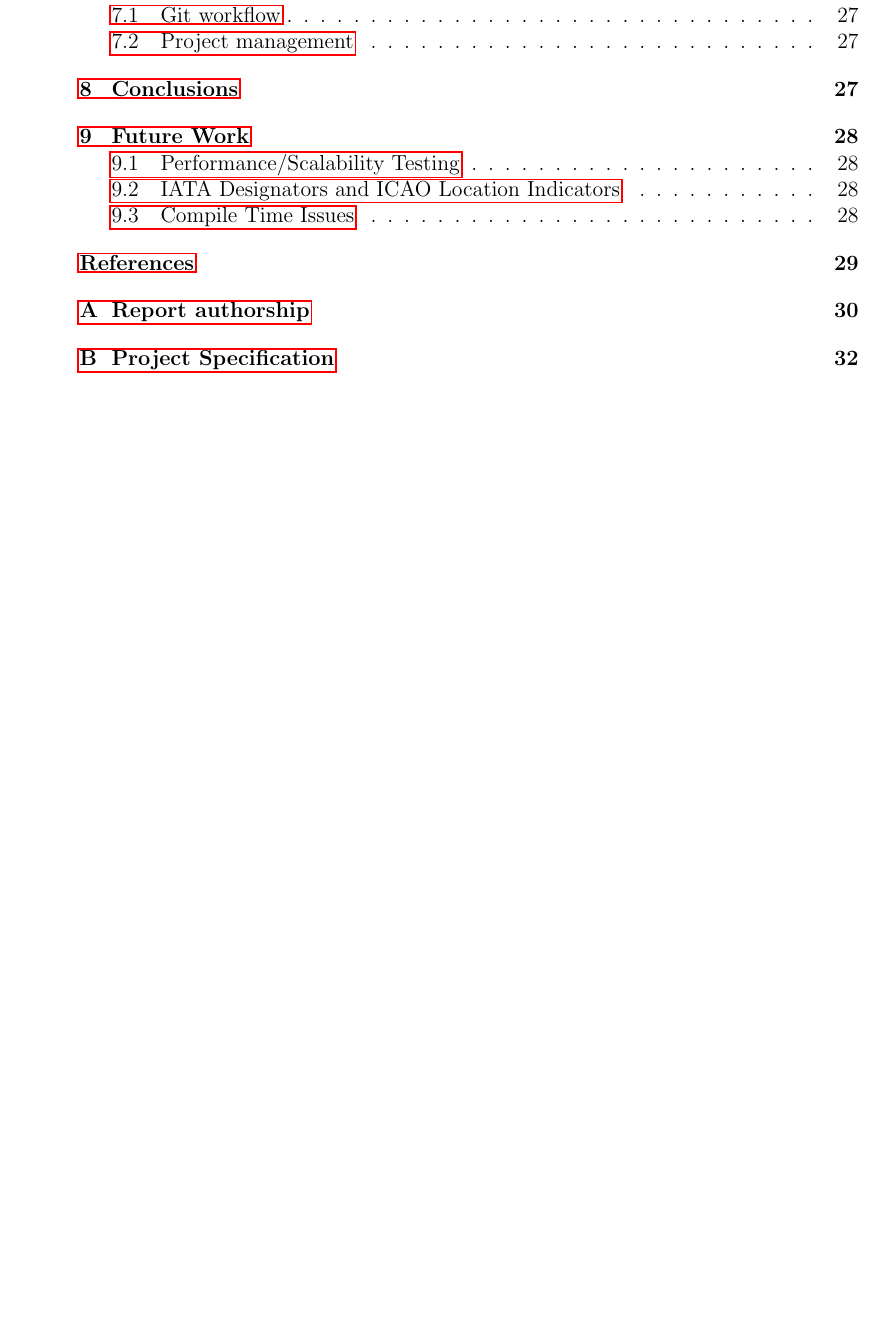
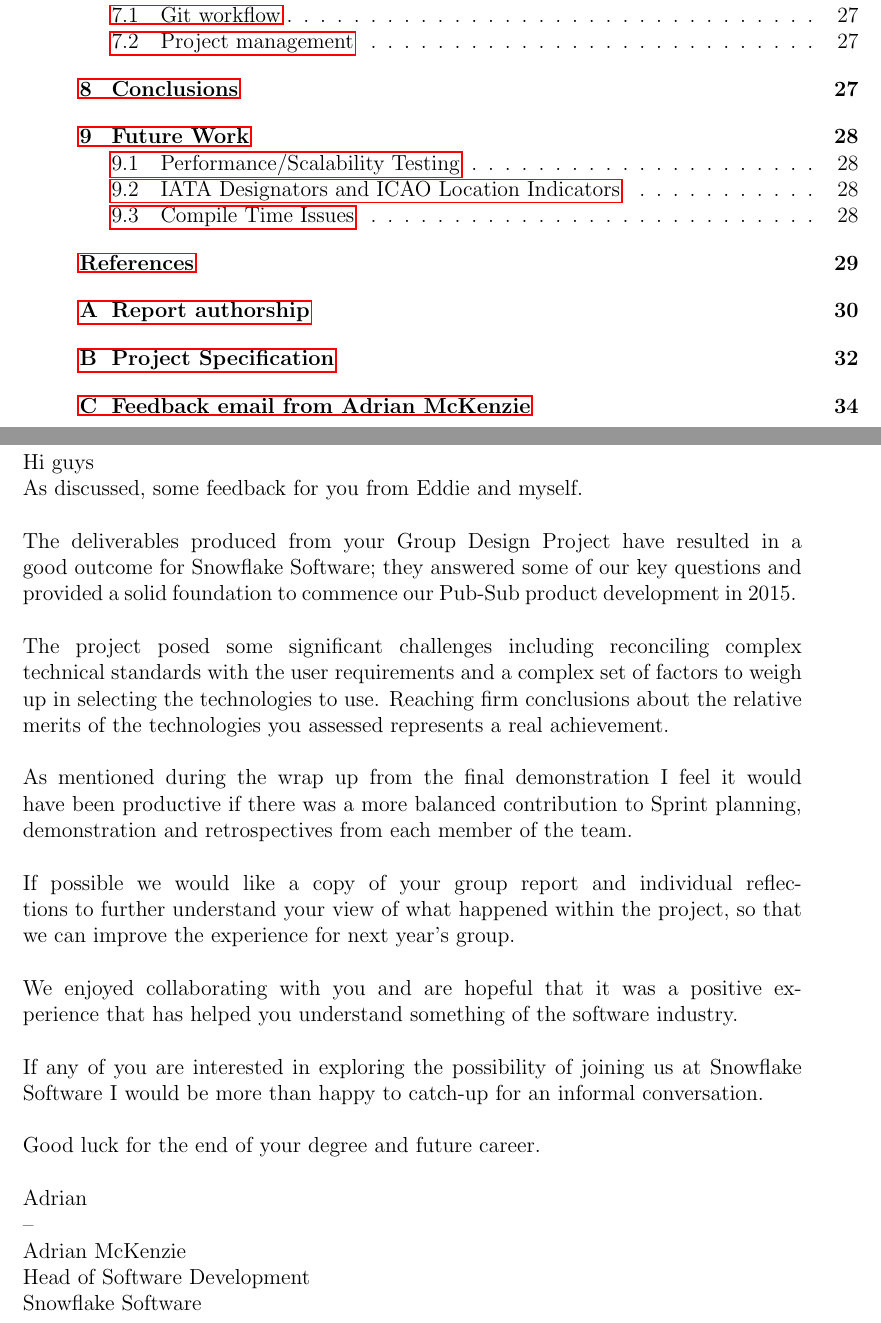
Before and after one commit to GDP10/Report, a LaTeX paper (report.tex): part of page 5 of 33 before the commit and two parts of pages 5 and 34 of 34 after it, the two joined at a grey line, cut so that both start at the same text, the shorter picture padded with empty space. Compiled offline with pdfLaTeX.

Commit message:
Add and format feedback email

```diff
--- a/report.tex
+++ b/report.tex
@@ -768,7 +768,30 @@
 \includegraphics[scale=0.8]{GanttChart.pdf}
 \end{center}
 
+\section{Feedback email from Adrian McKenzie}
 
+Hi guys\\
+As discussed, some feedback for you from Eddie and myself.
+\\\\
+The deliverables produced from your Group Design Project have resulted in a good outcome for Snowflake Software; they answered some of our key questions and provided a solid foundation to commence our Pub-Sub product development in 2015.
+\\\\
+The project posed some significant challenges including reconciling complex technical standards with the user requirements and a complex set of factors to weigh up in selecting the technologies to use. Reaching firm conclusions about the relative merits of the technologies you assessed represents a real achievement.
+\\\\
+As mentioned during the wrap up from the final demonstration I feel it would have been productive if there was a more balanced contribution to Sprint planning, demonstration and retrospectives from each member of the team.
+\\\\
+If possible we would like a copy of your group report and individual reflections to further understand your view of what happened within the project, so that we can improve the experience for next year's group.
+\\\\
+We enjoyed collaborating with you and are hopeful that it was a positive experience that has helped you understand something of the software industry.
+\\\\
+If any of you are interested in exploring the possibility of joining us at Snowflake Software I would be more than happy to catch-up for an informal conversation.
+\\\\
+Good luck for the end of your degree and future career.
+\\\\
+Adrian\\
+-- \\
+Adrian McKenzie\\
+Head of Software Development\\
+Snowflake Software
 
 
 \end{document}
```
